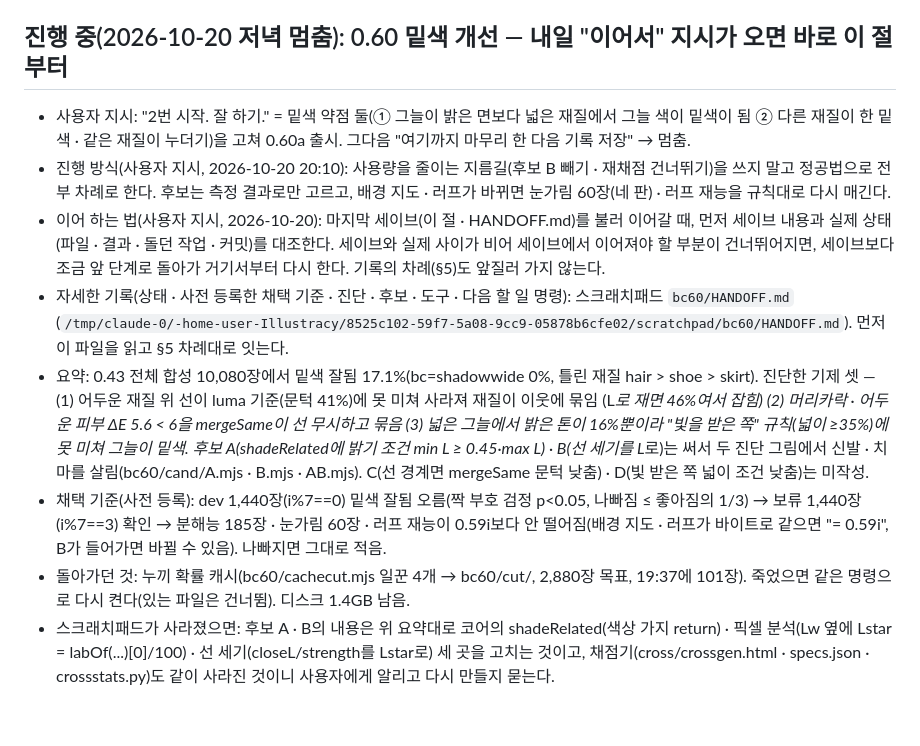
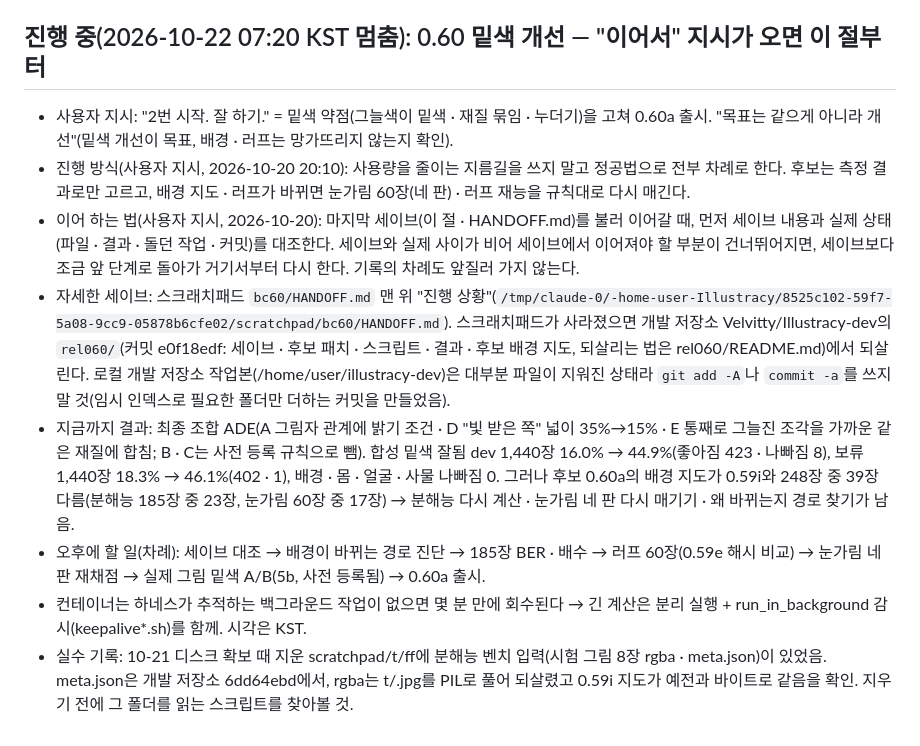
Before and after one commit to Velvitty/Illustracy, a Markdown page: CLAUDE.md, the part around the change. Rendered like a GitHub page.

Commit message:
작업 메모: 0.60 밑색 개선 진행 상태 갱신(결과 · 배경 지도 변화 발견 · 오후 할 일 · 개발 저장소 백업 위치)
Co-Authored-By: Claude Opus 5.5 <noreply@anthropic.com>
Claude-Session: https://claude.ai/code/session_01LY8nizercnN4BNH1q2YDE4

```diff
--- a/CLAUDE.md
+++ b/CLAUDE.md
@@ -73,16 +73,17 @@
   제목에 넣으면 GitHub 앵커에서 `;` · `[` · `]`가 빠지므로(`#059e4_520-…`), 그 제목으로 링크할 때는 앵커를 확인한다.
 - 첫 적용: `0.59e;4_5[20]`(0.56 다음 공개판, 기능 수 · 빌드 목록은 12절 0.59e 항목).
 
-## 진행 중(2026-10-20 저녁 멈춤): 0.60 밑색 개선 — 내일 "이어서" 지시가 오면 바로 이 절부터
+## 진행 중(2026-10-22 07:20 KST 멈춤): 0.60 밑색 개선 — "이어서" 지시가 오면 이 절부터
 
-- 사용자 지시: "2번 시작. 잘 하기." = 밑색 약점 둘(① 그늘이 밝은 면보다 넓은 재질에서 그늘 색이 밑색이 됨 ② 다른 재질이 한 밑색 · 같은 재질이 누더기)을 고쳐 0.60a 출시. 그다음 "여기까지 마무리 한 다음 기록 저장" → 멈춤.
-- 진행 방식(사용자 지시, 2026-10-20 20:10): 사용량을 줄이는 지름길(후보 B 빼기 · 재채점 건너뛰기)을 쓰지 말고 정공법으로 전부 차례로 한다. 후보는 측정 결과로만 고르고, 배경 지도 · 러프가 바뀌면 눈가림 60장(네 판) · 러프 재능을 규칙대로 다시 매긴다.
-- 이어 하는 법(사용자 지시, 2026-10-20): 마지막 세이브(이 절 · HANDOFF.md)를 불러 이어갈 때, 먼저 세이브 내용과 실제 상태(파일 · 결과 · 돌던 작업 · 커밋)를 대조한다. 세이브와 실제 사이가 비어 세이브에서 이어져야 할 부분이 건너뛰어지면, 세이브보다 조금 앞 단계로 돌아가 거기서부터 다시 한다. 기록의 차례(§5)도 앞질러 가지 않는다.
-- 자세한 기록(상태 · 사전 등록한 채택 기준 · 진단 · 후보 · 도구 · 다음 할 일 명령): 스크래치패드 `bc60/HANDOFF.md`
-  (`/tmp/claude-0/-home-user-Illustracy/8525c102-59f7-5a08-9cc9-05878b6cfe02/scratchpad/bc60/HANDOFF.md`). 먼저 이 파일을 읽고 §5 차례대로 잇는다.
-- 요약: 0.43 전체 합성 10,080장에서 밑색 잘됨 17.1%(bc=shadowwide 0%, 틀린 재질 hair > shoe > skirt). 진단한 기제 셋 — (1) 어두운 재질 위 선이 luma 기준(문턱 41%)에 못 미쳐 사라져 재질이 이웃에 묶임
-  (L*로 재면 46%여서 잡힘) (2) 머리카락 · 어두운 피부 ΔE 5.6 < 6을 mergeSame이 선 무시하고 묶음 (3) 넓은 그늘에서 밝은 톤이 16%뿐이라 "빛을 받은 쪽" 규칙(넓이 ≥35%)에 못 미쳐 그늘이 밑색.
-  후보 A(shadeRelated에 밝기 조건 min L ≥ 0.45·max L) · B(선 세기를 L*로)는 써서 두 진단 그림에서 신발 · 치마를 살림(bc60/cand/A.mjs · B.mjs · AB.mjs). C(선 경계면 mergeSame 문턱 낮춤) · D(빛 받은 쪽 넓이 조건 낮춤)는 미작성.
-- 채택 기준(사전 등록): dev 1,440장(i%7==0) 밑색 잘됨 오름(짝 부호 검정 p<0.05, 나빠짐 ≤ 좋아짐의 1/3) → 보류 1,440장(i%7==3) 확인 → 분해능 185장 · 눈가림 60장 · 러프 재능이 0.59i보다 안 떨어짐(배경 지도 · 러프가 바이트로 같으면 "= 0.59i", B가 들어가면 바뀔 수 있음). 나빠지면 그대로 적음.
-- 돌아가던 것: 누끼 확률 캐시(bc60/cachecut.mjs 일꾼 4개 → bc60/cut/, 2,880장 목표, 19:37에 101장). 죽었으면 같은 명령으로 다시 켠다(있는 파일은 건너뜀). 디스크 1.4GB 남음.
-- 스크래치패드가 사라졌으면: 후보 A · B의 내용은 위 요약대로 코어의 shadeRelated(색상 가지 return) · 픽셀 분석(Lw 옆에 Lstar = labOf(...)[0]/100) · 선 세기(closeL/strength를 Lstar로) 세 곳을 고치는 것이고, 채점기(cross/crossgen.html · specs.json · crossstats.py)도 같이 사라진 것이니 사용자에게 알리고 다시 만들지 묻는다.
+- 사용자 지시: "2번 시작. 잘 하기." = 밑색 약점(그늘색이 밑색 · 재질 묶임 · 누더기)을 고쳐 0.60a 출시. "목표는 같으게 아니라 개선"(밑색 개선이 목표, 배경 · 러프는 망가뜨리지 않는지 확인).
+- 진행 방식(사용자 지시, 2026-10-20 20:10): 사용량을 줄이는 지름길을 쓰지 말고 정공법으로 전부 차례로 한다. 후보는 측정 결과로만 고르고, 배경 지도 · 러프가 바뀌면 눈가림 60장(네 판) · 러프 재능을 규칙대로 다시 매긴다.
+- 이어 하는 법(사용자 지시, 2026-10-20): 마지막 세이브(이 절 · HANDOFF.md)를 불러 이어갈 때, 먼저 세이브 내용과 실제 상태(파일 · 결과 · 돌던 작업 · 커밋)를 대조한다. 세이브와 실제 사이가 비어 세이브에서 이어져야 할 부분이 건너뛰어지면, 세이브보다 조금 앞 단계로 돌아가 거기서부터 다시 한다. 기록의 차례도 앞질러 가지 않는다.
+- 자세한 세이브: 스크래치패드 `bc60/HANDOFF.md` 맨 위 "진행 상황"(`/tmp/claude-0/-home-user-Illustracy/8525c102-59f7-5a08-9cc9-05878b6cfe02/scratchpad/bc60/HANDOFF.md`).
+  스크래치패드가 사라졌으면 개발 저장소 Velvitty/Illustracy-dev의 `rel060/`(커밋 e0f18edf: 세이브 · 후보 패치 · 스크립트 · 결과 · 후보 배경 지도, 되살리는 법은 rel060/README.md)에서 되살린다.
+  로컬 개발 저장소 작업본(/home/user/illustracy-dev)은 대부분 파일이 지워진 상태라 `git add -A`나 `commit -a`를 쓰지 말 것(임시 인덱스로 필요한 폴더만 더하는 커밋을 만들었음).
+- 지금까지 결과: 최종 조합 ADE(A 그림자 관계에 밝기 조건 · D "빛 받은 쪽" 넓이 35%→15% · E 통째로 그늘진 조각을 가까운 같은 재질에 합침; B · C는 사전 등록 규칙으로 뺌).
+  합성 밑색 잘됨 dev 1,440장 16.0% → 44.9%(좋아짐 423 · 나빠짐 8), 보류 1,440장 18.3% → 46.1%(402 · 1), 배경 · 몸 · 얼굴 · 사물 나빠짐 0.
+  그러나 후보 0.60a의 배경 지도가 0.59i와 248장 중 39장 다름(분해능 185장 중 23장, 눈가림 60장 중 17장) → 분해능 다시 계산 · 눈가림 네 판 다시 매기기 · 왜 바뀌는지 경로 찾기가 남음.
+- 오후에 할 일(차례): 세이브 대조 → 배경이 바뀌는 경로 진단 → 185장 BER · 배수 → 러프 60장(0.59e 해시 비교) → 눈가림 네 판 재채점 → 실제 그림 밑색 A/B(5b, 사전 등록됨) → 0.60a 출시.
+- 컨테이너는 하네스가 추적하는 백그라운드 작업이 없으면 몇 분 만에 회수된다 → 긴 계산은 분리 실행 + run_in_background 감시(keepalive*.sh)를 함께. 시각은 KST.
+- 실수 기록: 10-21 디스크 확보 때 지운 scratchpad/t/ff에 분해능 벤치 입력(시험 그림 8장 rgba · meta.json)이 있었음. meta.json은 개발 저장소 6dd64ebd에서, rgba는 t/<n>.jpg를 PIL로 풀어 되살렸고 0.59i 지도가 예전과 바이트로 같음을 확인. 지우기 전에 그 폴더를 읽는 스크립트를 찾아볼 것.
```
